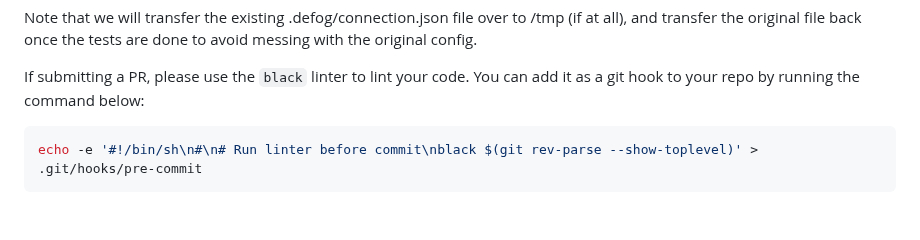
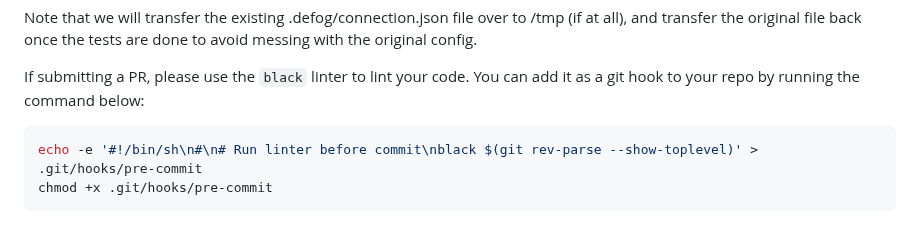
Before and after one commit to defog-ai/defog-python, a Markdown page: README.md, the part around the change. Rendered like a GitHub page.

Commit message:
updated git hook chmod

````diff
--- a/README.md
+++ b/README.md
@@ -103,4 +103,5 @@ Note that we will transfer the existing .defog/connection.json file over to /tmp
 If submitting a PR, please use the `black` linter to lint your code. You can add it as a git hook to your repo by running the command below:
 ```bash
 echo -e '#!/bin/sh\n#\n# Run linter before commit\nblack $(git rev-parse --show-toplevel)' > .git/hooks/pre-commit
+chmod +x .git/hooks/pre-commit
 ```
````
